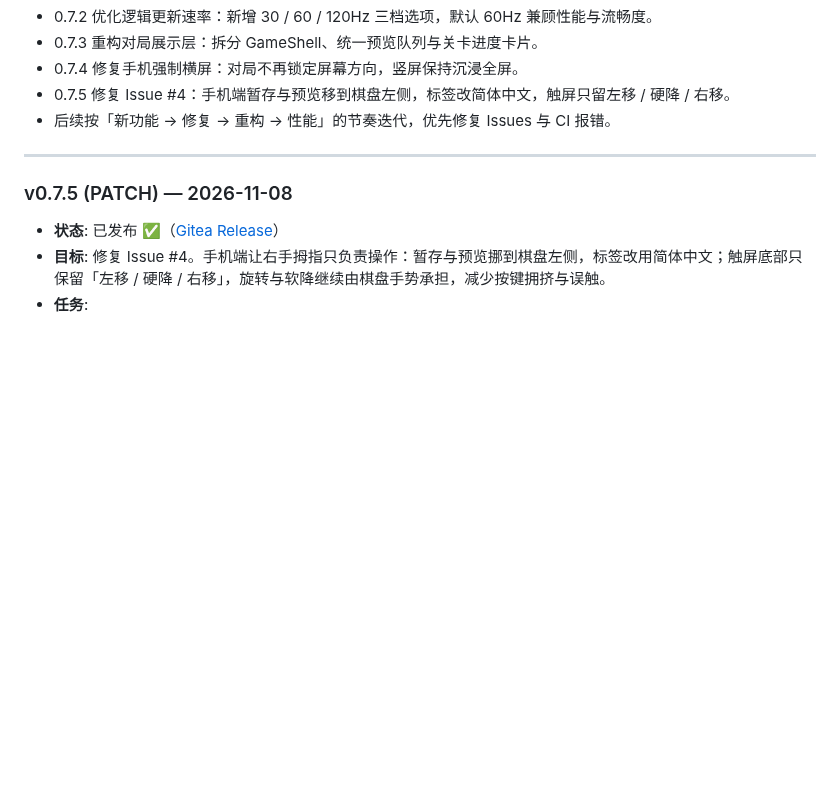
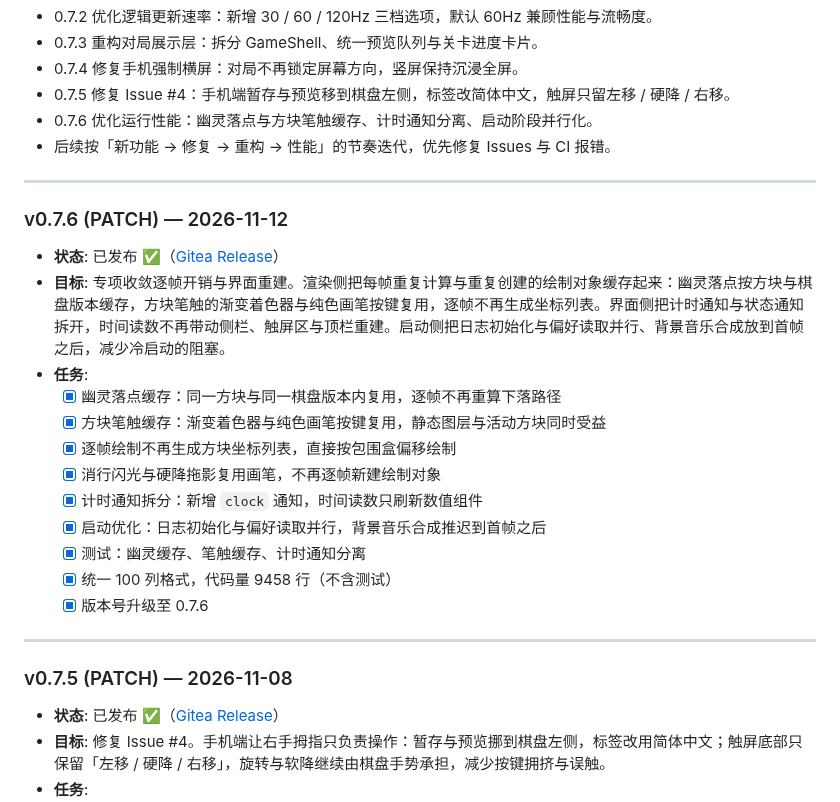
Before and after one commit to g-ai-002/flutter-tetris, a Markdown page: plan.md, the part around one of its changes. Drawn GitHub-style; blank space fills up the shorter version.

```diff
--- a/plan.md
+++ b/plan.md
@@ -54,7 +54,25 @@
 - 0.7.3 重构对局展示层：拆分 GameShell、统一预览队列与关卡进度卡片。
 - 0.7.4 修复手机强制横屏：对局不再锁定屏幕方向，竖屏保持沉浸全屏。
 - 0.7.5 修复 Issue #4：手机端暂存与预览移到棋盘左侧，标签改简体中文，触屏只留左移 / 硬降 / 右移。
+- 0.7.6 优化运行性能：幽灵落点与方块笔触缓存、计时通知分离、启动阶段并行化。
 - 后续按「新功能 → 修复 → 重构 → 性能」的节奏迭代，优先修复 Issues 与 CI 报错。
+
+---
+
+### v0.7.6 (PATCH) — 2026-11-12
+
+- **状态**: 已发布 ✅（[Gitea Release](http://192.168.31.120:3020/GTech/flutter-tetris/releases/tag/v0.7.6)）
+- **目标**: 专项收敛逐帧开销与界面重建。渲染侧把每帧重复计算与重复创建的绘制对象缓存起来：幽灵落点按方块与棋盘版本缓存，方块笔触的渐变着色器与纯色画笔按键复用，逐帧不再生成坐标列表。界面侧把计时通知与状态通知拆开，时间读数不再带动侧栏、触屏区与顶栏重建。启动侧把日志初始化与偏好读取并行、背景音乐合成放到首帧之后，减少冷启动的阻塞。
+- **任务**:
+  - [x] 幽灵落点缓存：同一方块与同一棋盘版本内复用，逐帧不再重算下落路径
+  - [x] 方块笔触缓存：渐变着色器与纯色画笔按键复用，静态图层与活动方块同时受益
+  - [x] 逐帧绘制不再生成方块坐标列表，直接按包围盒偏移绘制
+  - [x] 消行闪光与硬降拖影复用画笔，不再逐帧新建绘制对象
+  - [x] 计时通知拆分：新增 `clock` 通知，时间读数只刷新数值组件
+  - [x] 启动优化：日志初始化与偏好读取并行，背景音乐合成推迟到首帧之后
+  - [x] 测试：幽灵缓存、笔触缓存、计时通知分离
+  - [x] 统一 100 列格式，代码量 9458 行（不含测试）
+  - [x] 版本号升级至 0.7.6
 
 ---
 
```
Also changed, not shown: other parts of plan.md (+3 -52 lines), README.md (+6 -4 lines).
